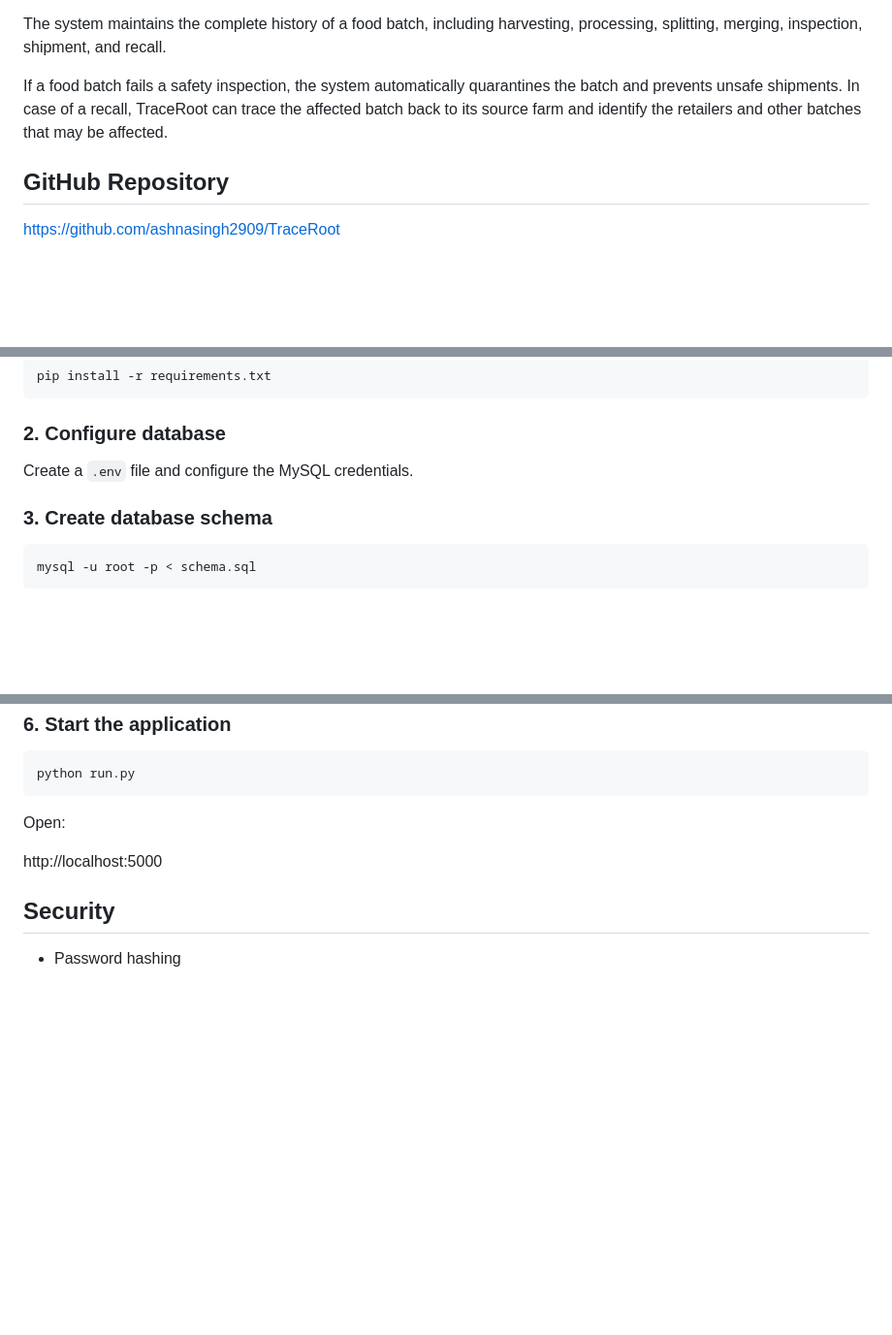
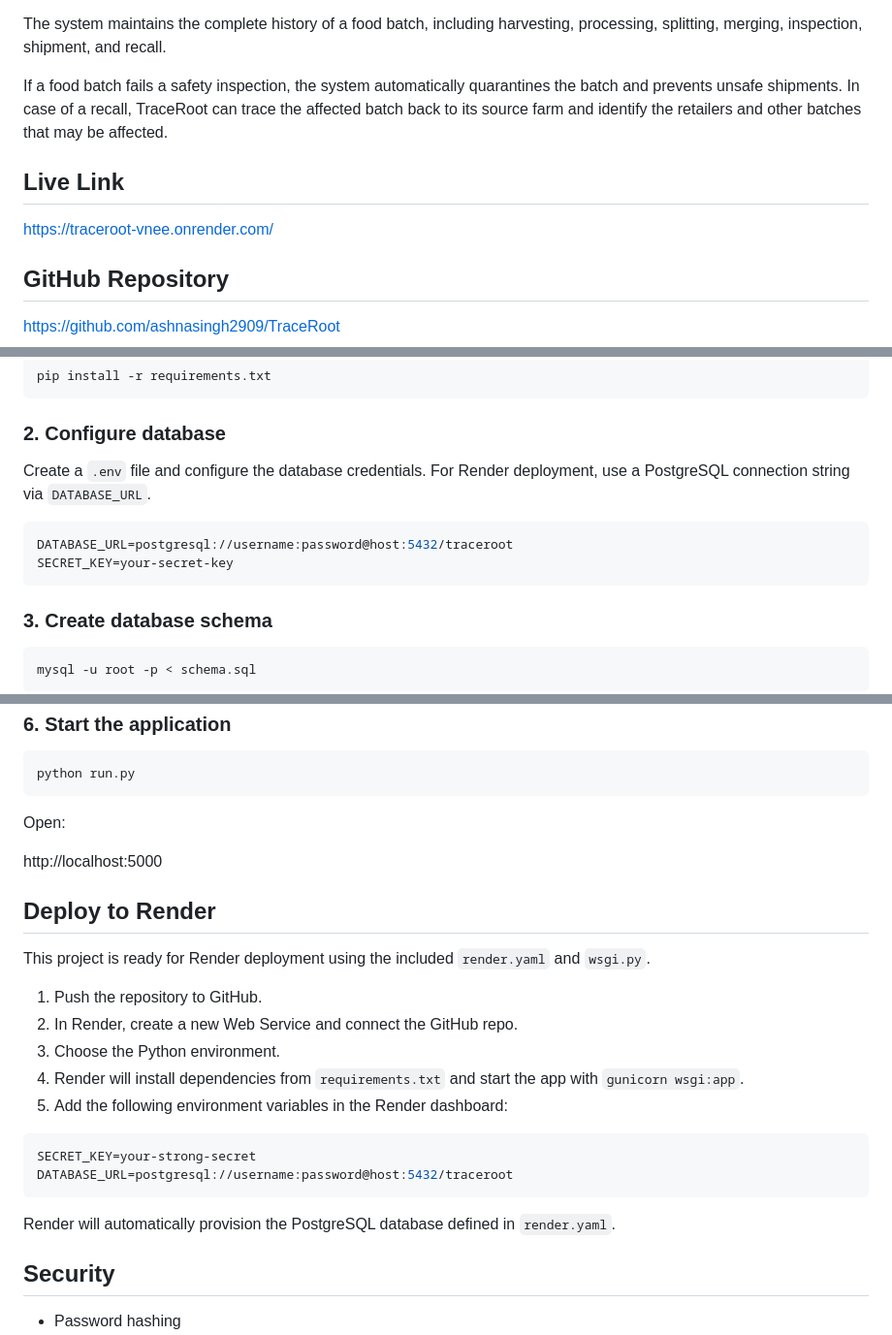
Before and after one commit to ashnasingh2909/TraceRoot, a Markdown page: dbthon/README.md, 3 parts joined by grey strips. Shown at 97% size. Rendered like a GitHub page; blank space fills up the shorter version.

````diff
--- a/dbthon/README.md
+++ b/dbthon/README.md
@@ -8,6 +8,8 @@ The system maintains the complete history of a food batch, including harvesting,
 
 If a food batch fails a safety inspection, the system automatically quarantines the batch and prevents unsafe shipments. In case of a recall, TraceRoot can trace the affected batch back to its source farm and identify the retailers and other batches that may be affected.
 
+## Live Link
+https://traceroot-vnee.onrender.com/
 ## GitHub Repository
 
 https://github.com/ashnasingh2909/TraceRoot
@@ -156,7 +158,12 @@ pip install -r requirements.txt
 
 ### 2. Configure database
 
-Create a `.env` file and configure the MySQL credentials.
+Create a `.env` file and configure the database credentials. For Render deployment, use a PostgreSQL connection string via `DATABASE_URL`.
+
+```env
+DATABASE_URL=postgresql://username:password@host:5432/traceroot
+SECRET_KEY=your-secret-key
+```
 
 ### 3. Create database schema
 
@@ -186,6 +193,23 @@ Open:
 
 http://localhost:5000
 
+## Deploy to Render
+
+This project is ready for Render deployment using the included `render.yaml` and `wsgi.py`.
+
+1. Push the repository to GitHub.
+2. In Render, create a new Web Service and connect the GitHub repo.
+3. Choose the Python environment.
+4. Render will install dependencies from `requirements.txt` and start the app with `gunicorn wsgi:app`.
+5. Add the following environment variables in the Render dashboard:
+
+```env
+SECRET_KEY=your-strong-secret
+DATABASE_URL=postgresql://username:password@host:5432/traceroot
+```
+
+Render will automatically provision the PostgreSQL database defined in `render.yaml`.
+
 ## Security
 
 - Password hashing
````
